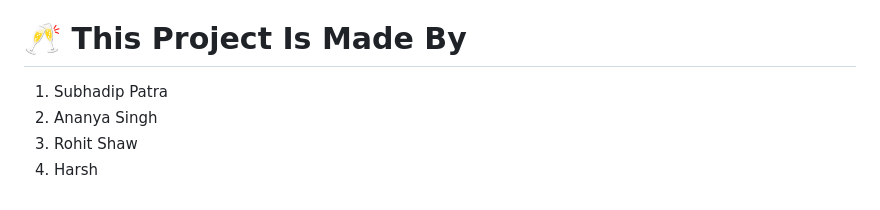
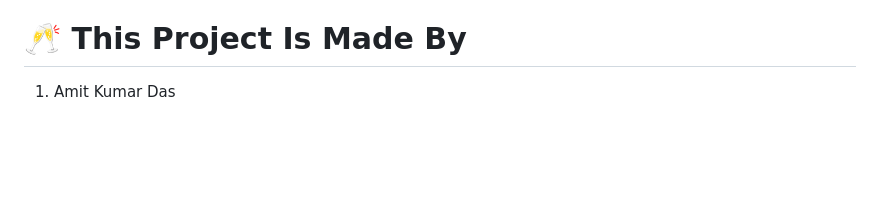
Before and after one commit to amitdas707/Food-point-main, a Markdown page: README.md, the part around the change. GitHub-like rendering; blank space fills up the shorter version.

```diff
--- a/README.md
+++ b/README.md
@@ -137,7 +137,4 @@ Here in it we will store the value inputed in register information.
 ### 🍹 Note: (apply for all structure and interface )-> id data type is int and other coloumns data type is varchar.
 
 # 🥂 This Project Is Made By
-1. Subhadip Patra
-2. Ananya Singh
-3. Rohit Shaw
-4. Harsh
+1. Amit Kumar Das
```
